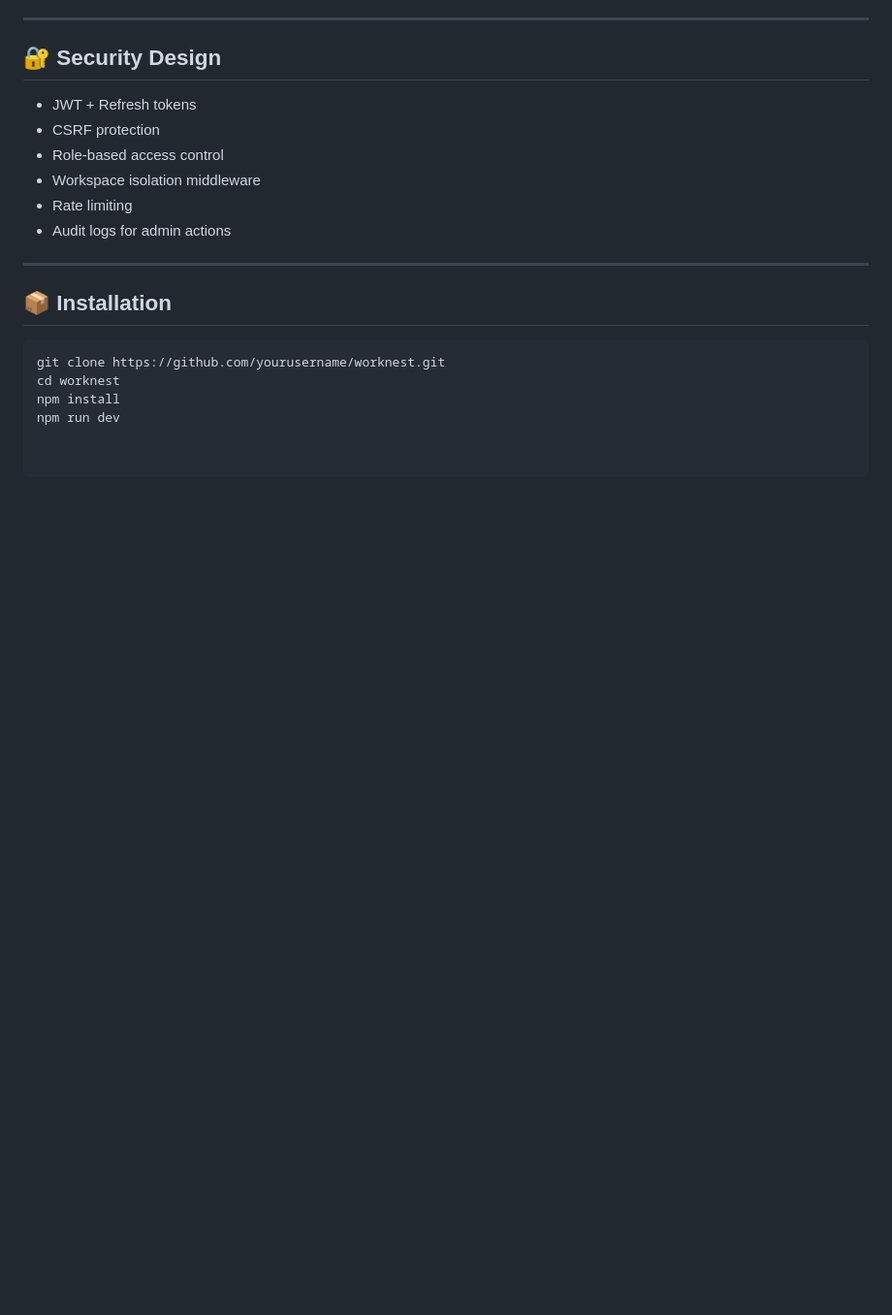
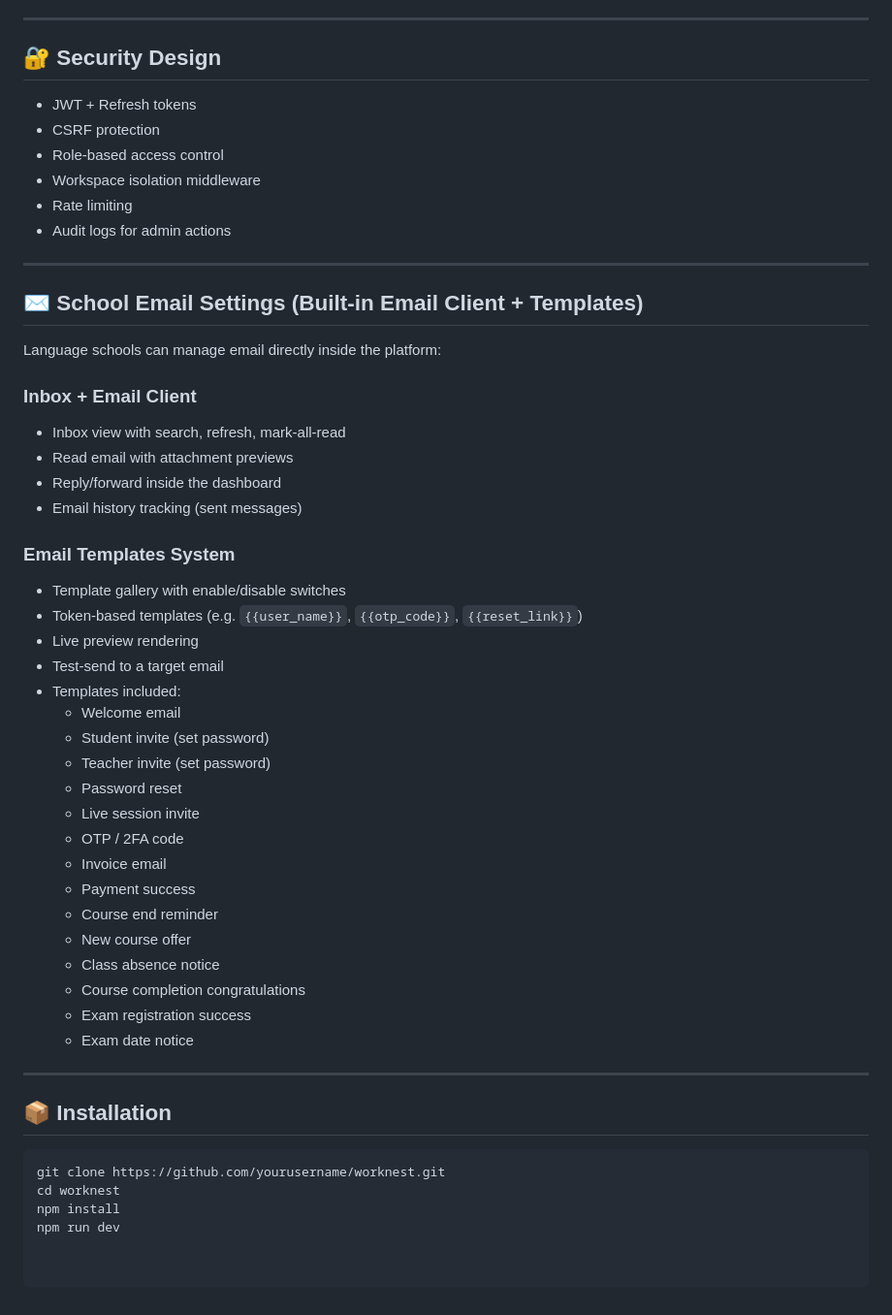
Before and after one commit to somdrabb/StudiesTalk, a Markdown page: README.md, the part around the change. Shown at 97% size. GitHub-like rendering; blank space fills up the shorter version.

Commit message:
Document School Email Settings and Features
Added section for School Email Settings including inbox features and email templates.

````diff
--- a/README.md
+++ b/README.md
@@ -166,7 +166,38 @@ Infrastructure:
 - Audit logs for admin actions
 
 ---
+## ✉️ School Email Settings (Built-in Email Client + Templates)
 
+Language schools can manage email directly inside the platform:
+
+### Inbox + Email Client
+- Inbox view with search, refresh, mark-all-read
+- Read email with attachment previews
+- Reply/forward inside the dashboard
+- Email history tracking (sent messages)
+
+### Email Templates System
+- Template gallery with enable/disable switches
+- Token-based templates (e.g. `{{user_name}}`, `{{otp_code}}`, `{{reset_link}}`)
+- Live preview rendering
+- Test-send to a target email
+- Templates included:
+  - Welcome email
+  - Student invite (set password)
+  - Teacher invite (set password)
+  - Password reset
+  - Live session invite
+  - OTP / 2FA code
+  - Invoice email
+  - Payment success
+  - Course end reminder
+  - New course offer
+  - Class absence notice
+  - Course completion congratulations
+  - Exam registration success
+  - Exam date notice
+
+---
 ## 📦 Installation
 
 ```bash
````
